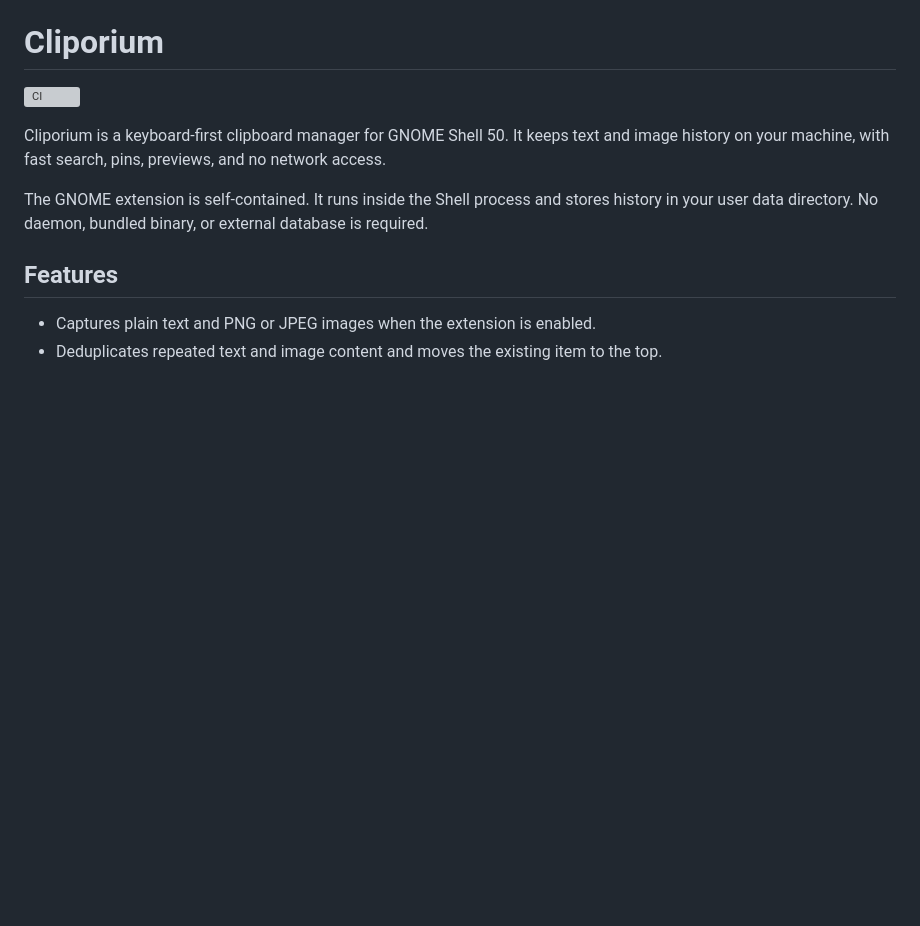
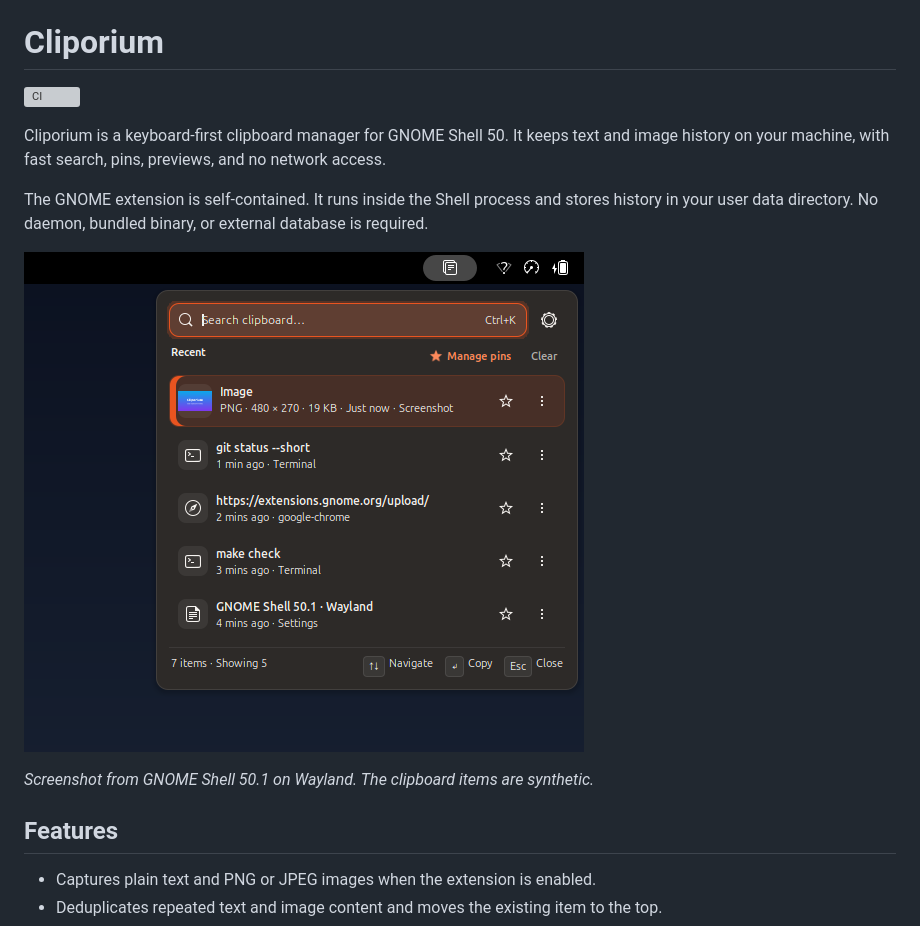
Before and after one commit to engida32/cliporium, a Markdown page: README.md, the part around the change. Rendered like a GitHub page; pictures changed too: docs/images/cliporium-popup.png (added); blank space fills up the shorter version; grey boxes are pictures that could not be loaded.

Commit message:
docs: add popup screenshot to README

```diff
--- a/README.md
+++ b/README.md
@@ -9,6 +9,10 @@ no network access.
 The GNOME extension is self-contained. It runs inside the Shell process and
 stores history in your user data directory. No daemon, bundled binary, or
 external database is required.
+
+![Cliporium popup showing search, an image row, and recent text items](docs/images/cliporium-popup.png)
+
+*Screenshot from GNOME Shell 50.1 on Wayland. The clipboard items are synthetic.*
 
 ## Features
 
```
